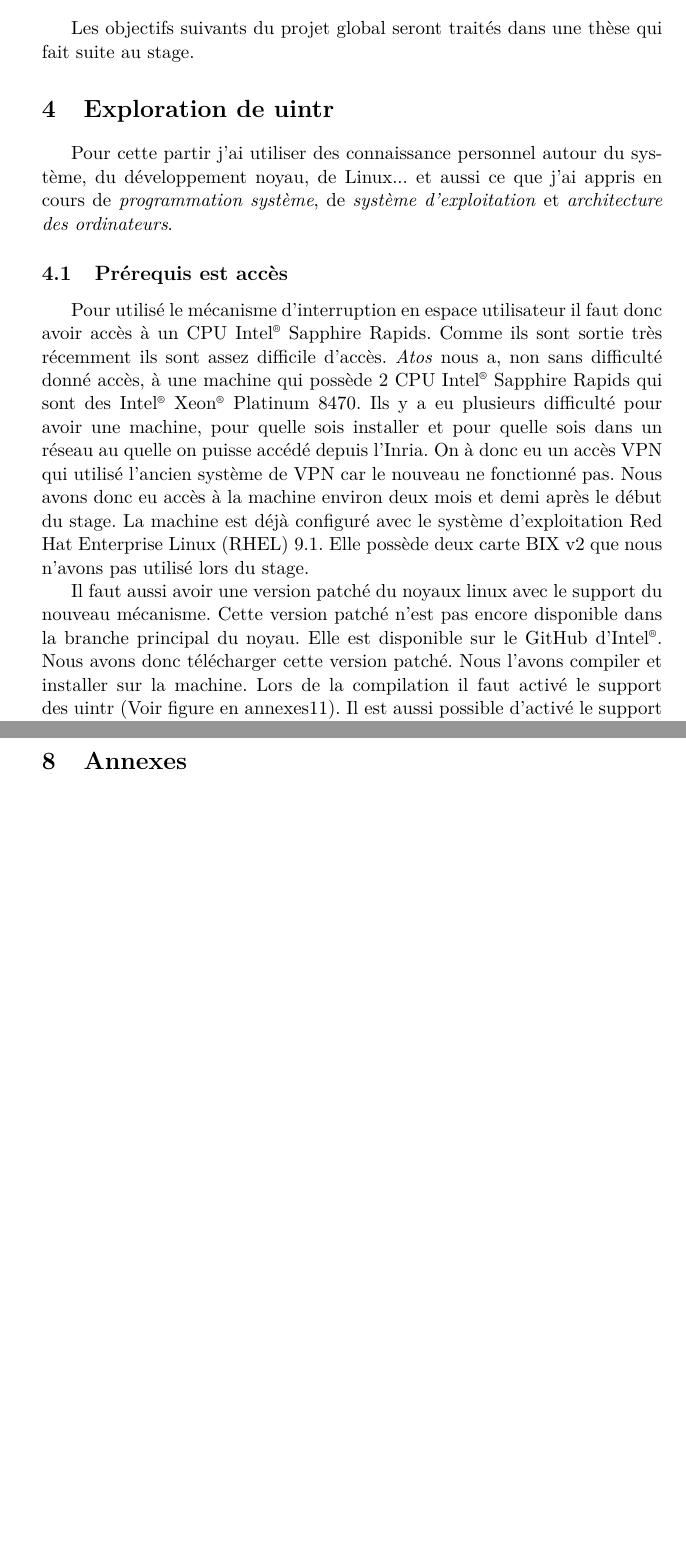
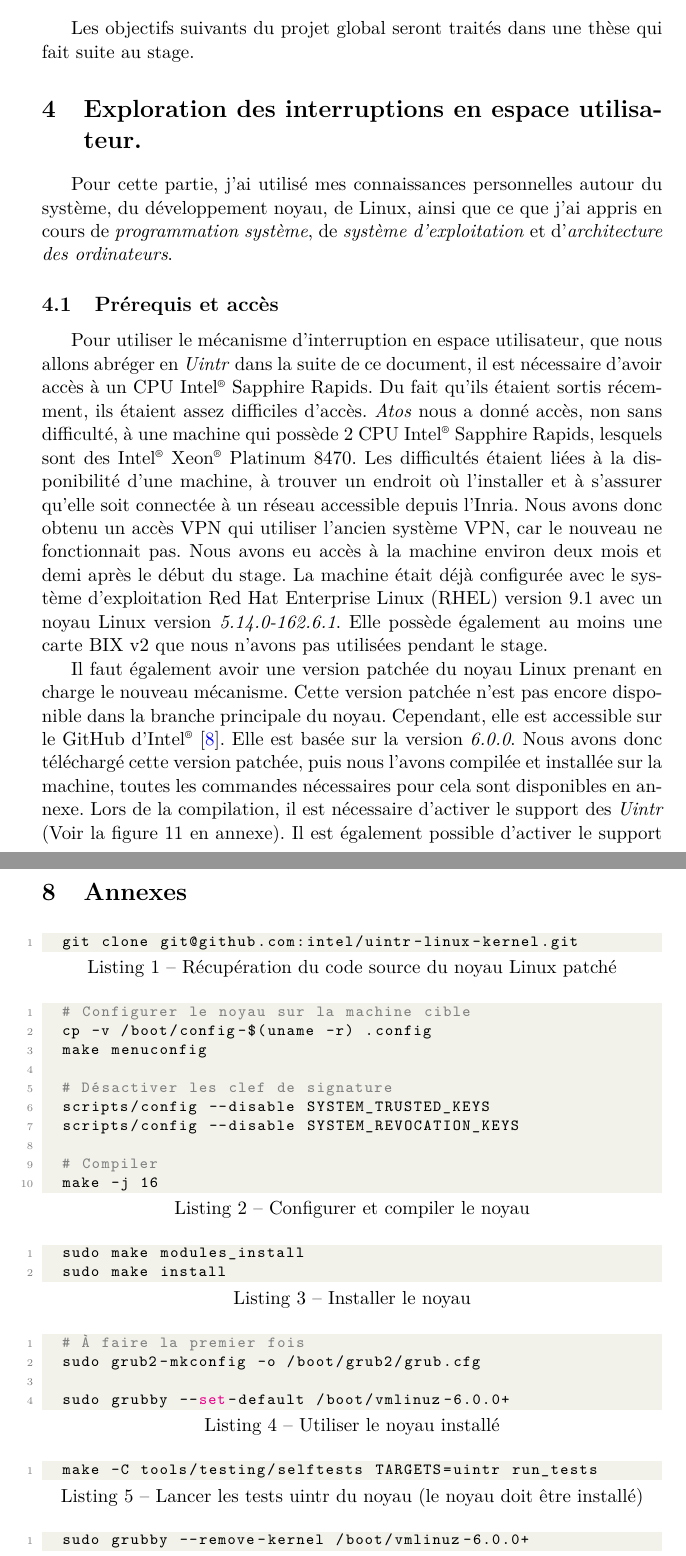
Before and after one commit to charles66820/memoireDeStage2023, a LaTeX document (report.tex, which reads content/appendix.tex, content/uintr.tex, includes.tex): two parts of pages 14 and 34 of 39 before the commit and two parts of pages 14 and 35 of 41 after it, joined at a grey line, cut so that both start at the same text, the shorter picture padded with empty space. Compiled offline with pdfLaTeX.

Commit message:
correction uintr partie 1

```diff
--- a/content/appendix.tex
+++ b/content/appendix.tex
@@ -1,6 +1,43 @@
 \newpage
 
 \section{Annexes}
+
+\begin{lstlisting}[language=bash, caption=Récupération du code source du noyau Linux patché]
+  git clone git@github.com:intel/uintr-linux-kernel.git
+\end{lstlisting}
+
+\begin{lstlisting}[language=bash, caption=Configurer et compiler le noyau]
+  # Configurer le noyau sur la machine cible
+  cp -v /boot/config-$(uname -r) .config
+  make menuconfig
+
+  # Désactiver les clef de signature
+  scripts/config --disable SYSTEM_TRUSTED_KEYS
+  scripts/config --disable SYSTEM_REVOCATION_KEYS
+
+  # Compiler
+  make -j 16
+\end{lstlisting}
+
+\begin{lstlisting}[language=bash, caption=Installer le noyau]
+  sudo make modules_install
+  sudo make install
+\end{lstlisting}
+
+\begin{lstlisting}[language=bash, caption=Utiliser le noyau installé]
+  # À faire la premier fois
+  sudo grub2-mkconfig -o /boot/grub2/grub.cfg
+
+  sudo grubby --set-default /boot/vmlinuz-6.0.0+
+\end{lstlisting}
+
+\begin{lstlisting}[language=bash, caption=Lancer les tests uintr du noyau (le noyau doit être installé)]
+  make -C tools/testing/selftests TARGETS=uintr run_tests
+\end{lstlisting}
+
+\begin{lstlisting}[language=bash, caption=Supprimer le noyau installé]
+  sudo grubby --remove-kernel /boot/vmlinuz-6.0.0+
+\end{lstlisting}
 
 \begin{figure}[H]
   \includegraphics[width=\textwidth]{enableFeaturesInConfigMenu}
--- a/content/uintr.tex
+++ b/content/uintr.tex
@@ -1,24 +1,26 @@
-\section{Exploration de uintr}
+\section{Exploration des interruptions en espace utilisateur.}
 \label{sec:exploreUintr}
 
-Pour cette partir j'ai utiliser des connaissance personnel autour du système, du développement noyau, de Linux... et aussi ce que j'ai appris en cours de \emph{programmation système}, de \emph{système d'exploitation} et \emph{architecture des ordinateurs}.
+Pour cette partie, j'ai utilisé mes connaissances personnelles autour du système, du développement noyau, de Linux, ainsi que ce que j'ai appris en cours de \emph{programmation système}, de \emph{système d'exploitation} et d'\emph{architecture des ordinateurs}.
 
-\subsection{Prérequis est accès}
+\subsection{Prérequis et accès}
 \label{requirements}
 
-Pour utilisé le mécanisme d'interruption en espace utilisateur il faut donc avoir accès à un CPU \intel{} Sapphire Rapids.
-Comme ils sont sortie très récemment ils sont assez difficile d'accès.
-\atos{} nous a, non sans difficulté donné accès, à une machine qui possède 2 CPU \intel{} Sapphire Rapids qui sont des \intel{} Xeon\textsuperscript{\tiny{\textregistered}} Platinum 8470.
-Ils y a eu plusieurs difficulté pour avoir une machine, pour quelle sois installer et pour quelle sois dans un réseau au quelle on puisse accédé depuis l'Inria.
-On à donc eu un accès VPN qui utilisé l'ancien système de VPN car le nouveau ne fonctionné pas.
-Nous avons donc eu accès à la machine environ deux mois et demi après le début du stage.
-La machine est déjà configuré avec le système d'exploitation Red Hat Enterprise Linux (RHEL) 9.1.
-Elle possède deux carte BIX v2 que nous n'avons pas utilisé lors du stage.
+Pour utiliser le mécanisme d'interruption en espace utilisateur, que nous allons abréger en \uintr{} dans la suite de ce document,
+il est nécessaire d'avoir accès à un CPU \intel{} Sapphire Rapids.
+Du fait qu'ils étaient sortis récemment, ils étaient assez difficiles d'accès.
+\atos{} nous a donné accès, non sans difficulté, à une machine qui possède 2 CPU \intel{} Sapphire Rapids, lesquels sont des \intel{} Xeon\textsuperscript{\tiny{\textregistered}} Platinum 8470.
+Les difficultés étaient liées à la disponibilité d'une machine, à trouver un endroit où l'installer et à s'assurer qu'elle soit connectée à un réseau accessible depuis l'Inria.
+Nous avons donc obtenu un accès VPN qui utiliser l'ancien système VPN, car le nouveau ne fonctionnait pas.
+Nous avons eu accès à la machine environ deux mois et demi après le début du stage.
+La machine était déjà configurée avec le système d'exploitation Red Hat Enterprise Linux (RHEL) version 9.1 avec un noyau Linux version \emph{5.14.0-162.6.1}.
+Elle possède également au moins une carte BIX v2 que nous n'avons pas utilisées pendant le stage. % v2 == BXI 1.3
 
-Il faut aussi avoir une version patché du noyaux linux avec le support du nouveau mécanisme.
-Cette version patché n'est pas encore disponible dans la branche principal du noyau.
-Elle est disponible sur le GitHub d'\intel{}. Nous avons donc télécharger cette version patché.
-Nous l'avons compiler et installer sur la machine.
-Lors de la compilation il faut activé le support des uintr (Voir figure en annexes\ref{fig:enableFeaturesInConfigMenu}).
-Il est aussi possible d'activé le support qu'un thread bloqué, c'est à dire pas ordonnancer ou dans une appel système interruptible, puisse recevoir une uintr.
+Il faut également avoir une version patchée du noyau Linux prenant en charge le nouveau mécanisme.
+Cette version patchée n'est pas encore disponible dans la branche principale du noyau.
+Cependant, elle est accessible sur le GitHub d'\intel{} \cite{intelUintrLinuxKernel}.
+Elle est basée sur la version \emph{6.0.0}.
+Nous avons donc téléchargé cette version patchée, puis nous l'avons compilée et installée sur la machine, toutes les commandes nécessaires pour cela sont disponibles en annexe.
+Lors de la compilation, il est nécessaire d'activer le support des \uintr{} (Voir la figure \ref{fig:enableFeaturesInConfigMenu} en annexe).
+Il est également possible d'activer le support permettant à un thread bloqué, c'est-à-dire non ordonnancé ou dans un appel système interruptible, de recevoir une \uintr{}.
 
--- a/includes.tex
+++ b/includes.tex
@@ -79,7 +79,7 @@
 % \usepackage{titlesec}
 
 % Code import
-% \usepackage{lstlisting}
+\usepackage{listings}
 
 % Graphviz import
 % \usepackage[pdf]{graphviz}
```
Also changed, not shown: configs.tex (+36 -0 lines), content/uintr.tex (13 more changed lines).
